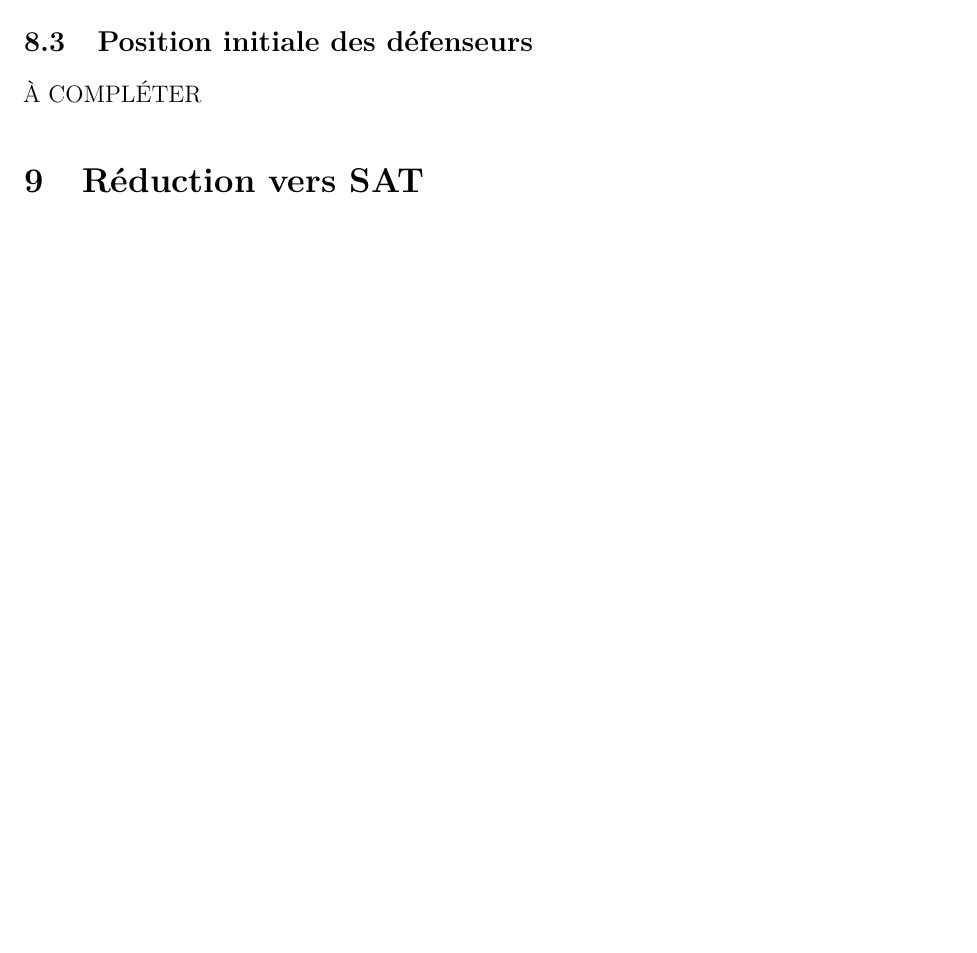
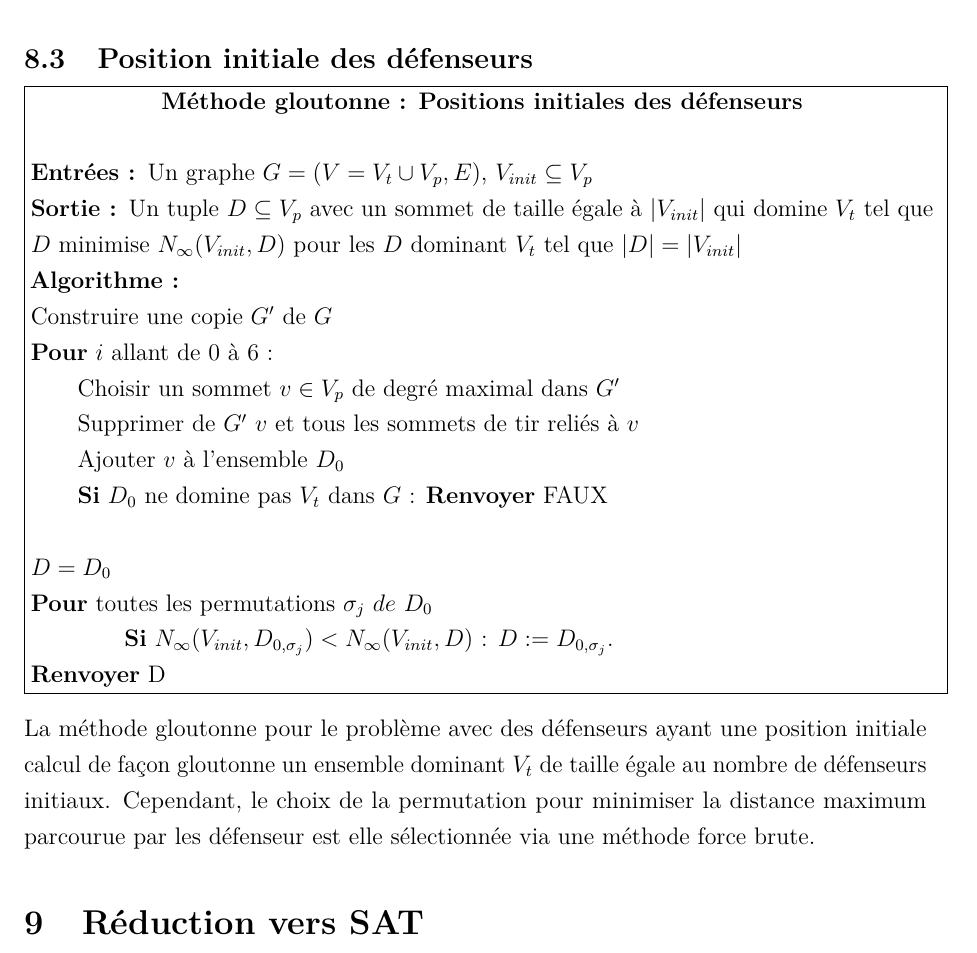
Before and after one commit to fabienjacques/AlgoAppPDF, a LaTeX document (main.tex, which reads partie2.tex): part of page 13 of 17 before the commit and part of page 15 of 19 after it, cut so that both start at the same text, the shorter picture padded with empty space. Compiled offline with pdfLaTeX.

Commit message:
Add desc for Brute force and Greedy posInit

```diff
--- a/partie2.tex
+++ b/partie2.tex
@@ -78,0 +83,11 @@ Pour cette extension, il faut qu'exactement un défenseur se trouve sur la surfa
+		\centerline{\textbf{Force Brute : Positions initiales des défenseurs}}\vspace{\baselineskip}
+
+		\textbf{Entrées : }Un graphe $G = (V = V_t \cup V_p , E)$, $V_{init}\subseteq V_p$
+
+		\textbf{Sortie : }Un tuple $D \subseteq V_p$  avec un sommet de taille égale à $|V_{init}|$ qui domine $V_t$ tel que $D$ minimise $N_\infty(V_{init},D)$ pour les $D$ dominant $V_t$ tel que $|D|=|V_{init}|$
+
+		\textbf{Algorithme :}
+
+		 $Liste\_Dominant := \emptyset$
+
+		 \textbf{Pour} tout $D_i\subseteq V_t$ tel que $|D|=|V_{init}|$
@@ -78,0 +103,3 @@ Pour cette extension, il faut qu'exactement un défenseur se trouve sur la surfa
+		\qquad\textbf{Pour} toutes les permutations $\sigma_j\ de\ D_i$
+
+		\qquad\qquad\textbf{Si} $N_\infty(V_{init},D_{i,\sigma_j})<N_\infty(V_{init},D)$ : $D:=D_{i,\sigma_j}$.
@@ -176,7 +211,38 @@ Pour s'assurer d'avoir exactement $1$ défenseur placé sur la surface de répar
 
 \subsection{Position initiale des défenseurs}
 
-À COMPLÉTER
+\fbox{\begin{minipage}{\textwidth}
+		\centerline{\textbf{Méthode gloutonne : Positions initiales des défenseurs}}\vspace{\baselineskip}
+
+		\textbf{Entrées : }Un graphe $G = (V = V_t \cup V_p , E)$, $V_{init}\subseteq V_p$
+
+		\textbf{Sortie : }Un tuple $D \subseteq V_p$  avec un sommet de taille égale à $|V_{init}|$ qui domine $V_t$ tel que $D$ minimise $N_\infty(V_{init},D)$ pour les $D$ dominant $V_t$ tel que $|D|=|V_{init}|$
+
+		\textbf{Algorithme :}
+
+  		Construire une copie $G'$ de $G$
+
+		\textbf{Pour} $i$ allant de $0$ à $6$ :
+
+		\qquad Choisir un sommet $v \in V_p$ de degré maximal dans $G'$
+
+		\qquad Supprimer de $G'$ $v$ et tous les sommets de tir reliés à $v$
+
+		\qquad Ajouter $v$ à l'ensemble $D_0$
+
+		\qquad \textbf{Si} $D_0$ ne domine pas $V_t$ dans $G$ : \textbf{Renvoyer} FAUX \newline
+
+		$D=D_0$
+
+		\textbf{Pour} toutes les permutations $\sigma_j\ de\ D_0$
+
+		\qquad\qquad\textbf{Si} $N_\infty(V_{init},D_{0,\sigma_j})<N_\infty(V_{init},D)$ : $D:=D_{0,\sigma_j}$.
+
+		\textbf{Renvoyer} D
+\end{minipage}
+}
+\bigbreak
+La méthode gloutonne pour le problème avec des défenseurs ayant une position initiale calcul de façon gloutonne un ensemble dominant $V_t$ de taille égale au nombre de défenseurs initiaux. Cependant, le choix de la permutation pour minimiser la distance maximum parcourue par les défenseur est elle sélectionnée via une méthode force brute.
 
 \section{Réduction vers SAT}
 
```
Also changed, not shown: partie2.tex (27 more changed lines).
